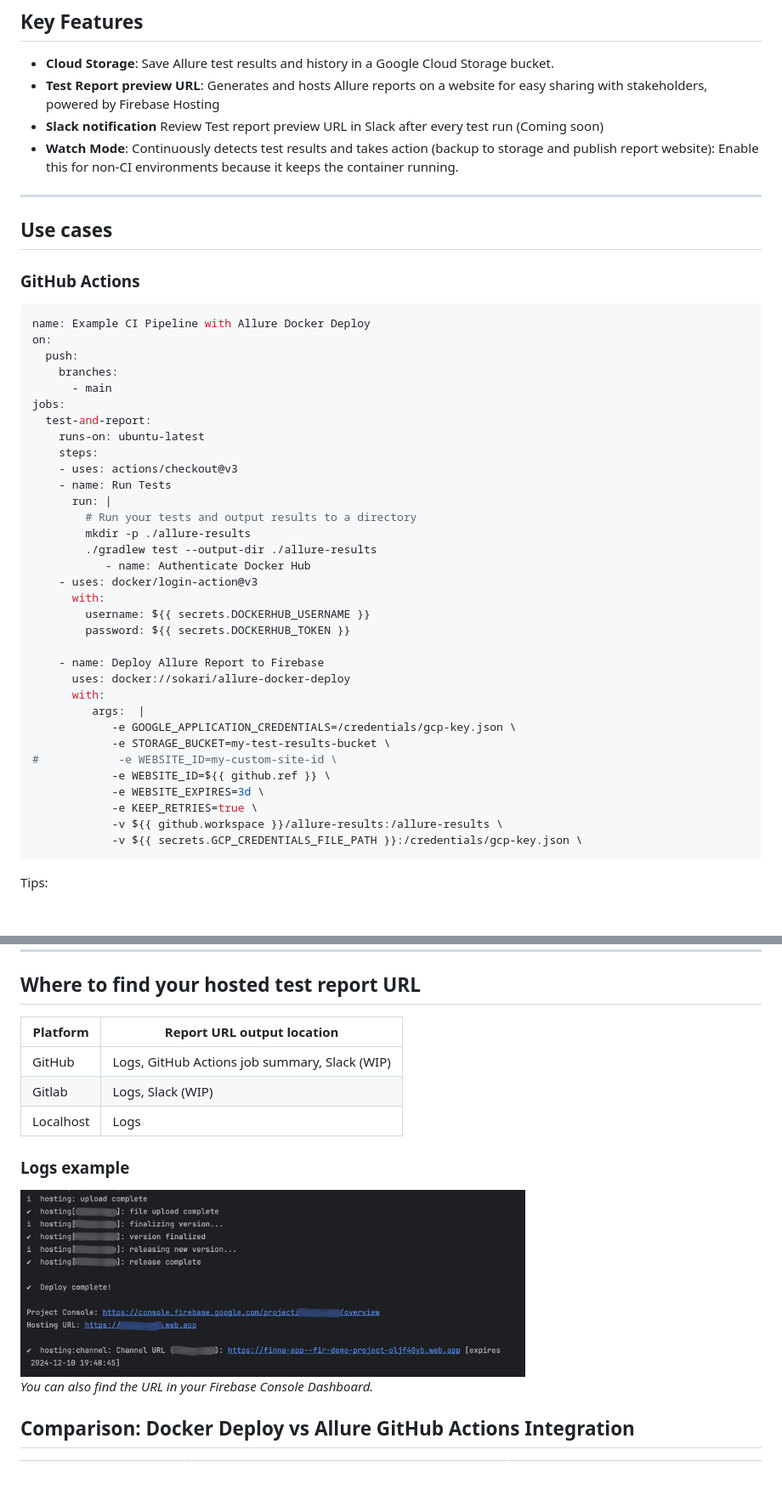
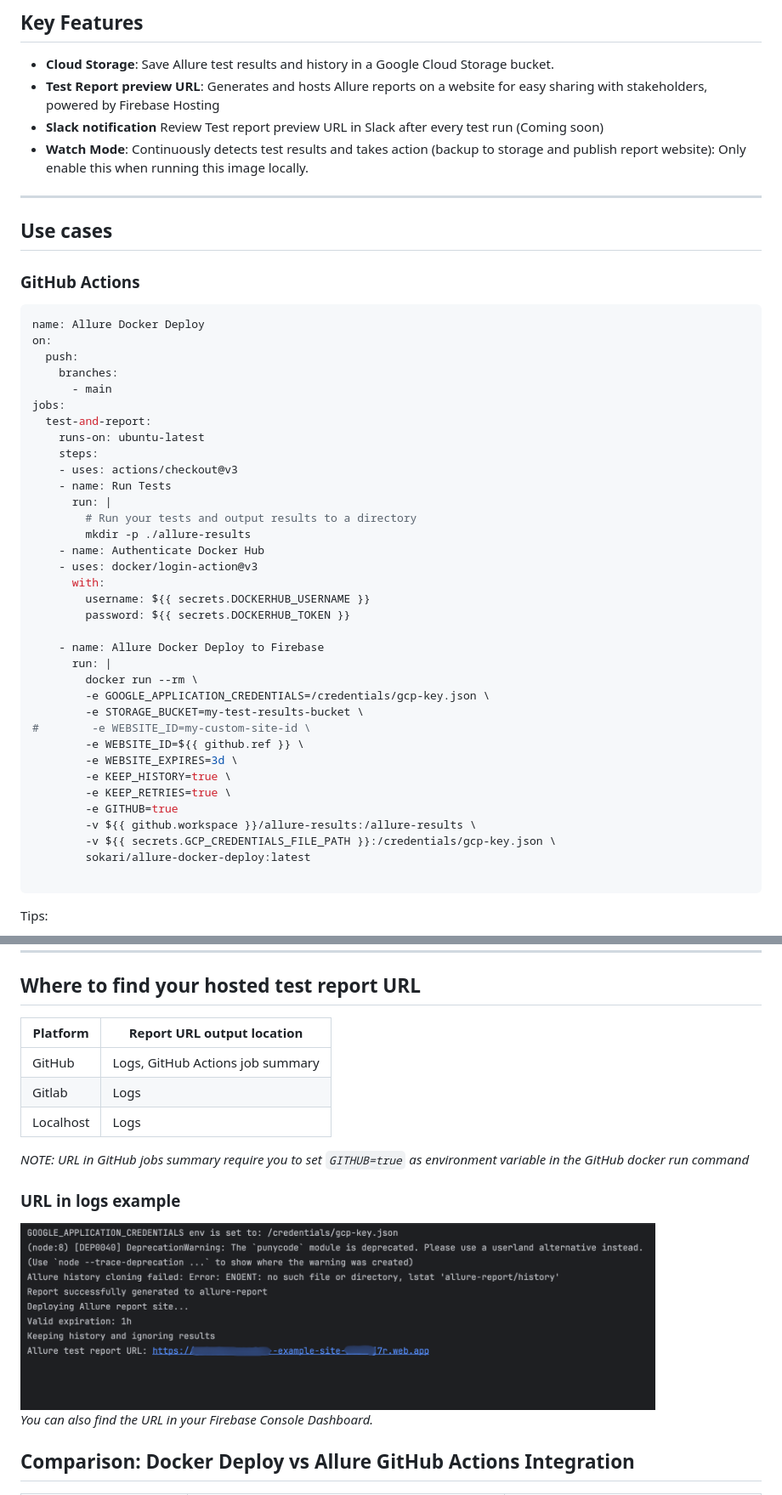
Before and after one commit to cybersokari/allure-report-deployer, a Markdown page: README.md, 2 parts joined by grey strips. Shown: that part at 85% size. Drawn GitHub-style; pictures changed too: assets/ci-report-url-ss.png (added), assets/firebase-hosting-cli.png (deleted); blank space fills up the shorter version.

Commit message:
chore: GITHUB env check

````diff
--- a/README.md
+++ b/README.md
@@ -13,13 +13,13 @@ It works in both CI and local environments, requiring minimal setup. The generat
 - **Cloud Storage**: Save Allure test results and history in a Google Cloud Storage bucket.
 - **Test Report preview URL**: Generates and hosts Allure reports on a website for easy sharing with stakeholders, powered by Firebase Hosting
 - **Slack notification** Review Test report preview URL in Slack after every test run (Coming soon)
-- **Watch Mode**: Continuously detects test results and takes action (backup to storage and publish report website): Enable this for non-CI environments because it keeps the container running.
+- **Watch Mode**: Continuously detects test results and takes action (backup to storage and publish report website): Only enable this when running this image locally.
 ---
 
 ## Use cases
 ### GitHub Actions
 ```yaml
-name: Example CI Pipeline with Allure Docker Deploy
+name: Allure Docker Deploy
 on:
   push:
     branches:
@@ -33,25 +33,27 @@ jobs:
       run: |
         # Run your tests and output results to a directory
         mkdir -p ./allure-results
-        ./gradlew test --output-dir ./allure-results
-           - name: Authenticate Docker Hub
+    - name: Authenticate Docker Hub
     - uses: docker/login-action@v3
       with:
         username: ${{ secrets.DOCKERHUB_USERNAME }}
         password: ${{ secrets.DOCKERHUB_TOKEN }}
 
-    - name: Deploy Allure Report to Firebase
-      uses: docker://sokari/allure-docker-deploy
-      with:
-         args:  |
-            -e GOOGLE_APPLICATION_CREDENTIALS=/credentials/gcp-key.json \
-            -e STORAGE_BUCKET=my-test-results-bucket \
-#            -e WEBSITE_ID=my-custom-site-id \
-            -e WEBSITE_ID=${{ github.ref }} \
-            -e WEBSITE_EXPIRES=3d \
-            -e KEEP_RETRIES=true \
-            -v ${{ github.workspace }}/allure-results:/allure-results \
-            -v ${{ secrets.GCP_CREDENTIALS_FILE_PATH }}:/credentials/gcp-key.json \
+    - name: Allure Docker Deploy to Firebase
+      run: |
+        docker run --rm \
+        -e GOOGLE_APPLICATION_CREDENTIALS=/credentials/gcp-key.json \
+        -e STORAGE_BUCKET=my-test-results-bucket \
+#        -e WEBSITE_ID=my-custom-site-id \
+        -e WEBSITE_ID=${{ github.ref }} \
+        -e WEBSITE_EXPIRES=3d \
+        -e KEEP_HISTORY=true \
+        -e KEEP_RETRIES=true \
+        -e GITHUB=true
+        -v ${{ github.workspace }}/allure-results:/allure-results \
+        -v ${{ secrets.GCP_CREDENTIALS_FILE_PATH }}:/credentials/gcp-key.json \
+        sokari/allure-docker-deploy:latest
+
 ```
 Tips:
 1. Use a different value `WEBSITE_ID` in every test run. `${{ github.ref }}` is a good example.
@@ -149,13 +151,14 @@ Nevertheless, you have free 5GB of storage before you will incur any charges_
 ---
 
 ## Where to find your hosted test report URL
-| Platform  | Report URL output location                    |
-|-----------|-----------------------------------------------|
-| GitHub    | Logs, GitHub Actions job summary, Slack (WIP) |
-| Gitlab    | Logs, Slack (WIP)                             |
-| Localhost | Logs                                          |
-### Logs example
-<div style="text-align: left"><img src="assets/firebase-hosting-cli.png" height="220" alt="Firebase CLI console output"></div>
+| Platform  | Report URL output location       |
+|-----------|----------------------------------|
+| GitHub    | Logs, GitHub Actions job summary |
+| Gitlab    | Logs                             |
+| Localhost | Logs                             |
+_NOTE: URL in GitHub jobs summary require you to set `GITHUB=true` as environment variable in the GitHub docker run command_
+### URL in logs example
+<div style="text-align: left"><img src="assets/ci-report-url-ss.png" height="220" alt="Firebase CLI console output"></div>
 
 _You can also find the URL in your Firebase Console Dashboard._
 
````
Also changed, not shown: other parts of README.md (+3 -3 lines), 5 other files.
